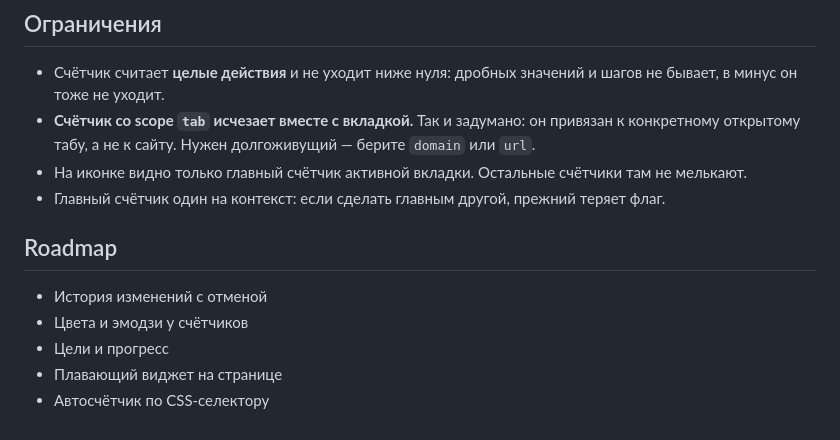
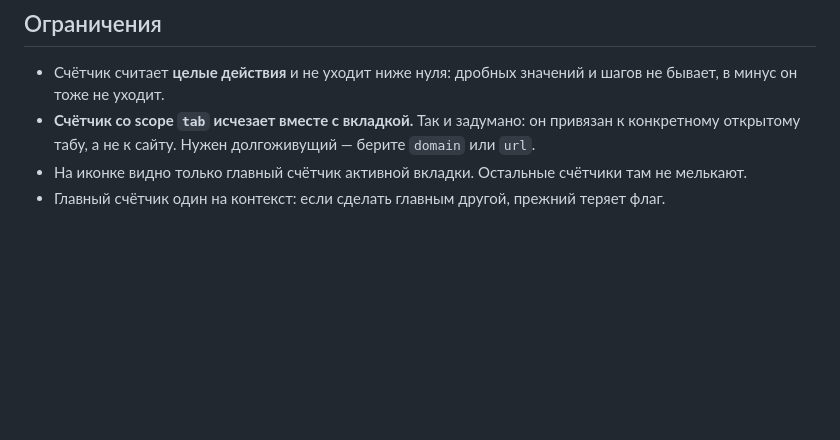
Before and after one commit to vi468/page-counter-extension, a Markdown page: README.md, the part around the change. GitHub-like rendering; blank space fills up the shorter version.

```diff
--- a/README.md
+++ b/README.md
@@ -89,11 +89,3 @@ page-counter-extension/
 - **Счётчик со scope `tab` исчезает вместе с вкладкой.** Так и задумано: он привязан к конкретному открытому табу, а не к сайту. Нужен долгоживущий — берите `domain` или `url`.
 - На иконке видно только главный счётчик активной вкладки. Остальные счётчики там не мелькают.
 - Главный счётчик один на контекст: если сделать главным другой, прежний теряет флаг.
-
-## Roadmap
-
-- История изменений с отменой
-- Цвета и эмодзи у счётчиков
-- Цели и прогресс
-- Плавающий виджет на странице
-- Автосчётчик по CSS-селектору
```
Also changed, not shown: AGENTS.md (+4 -1 lines).
